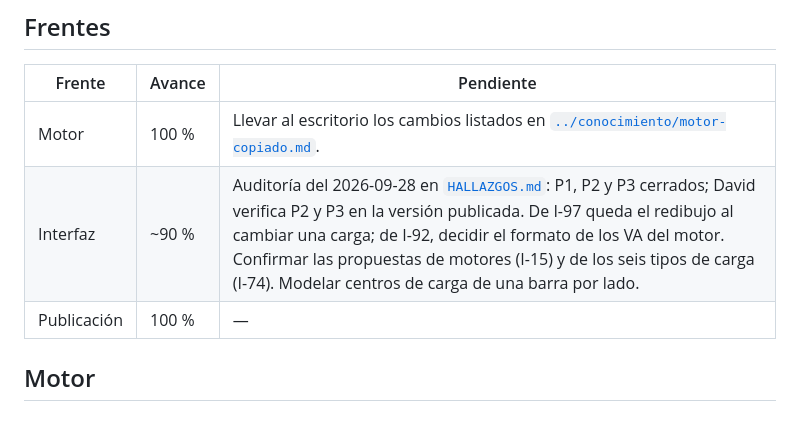
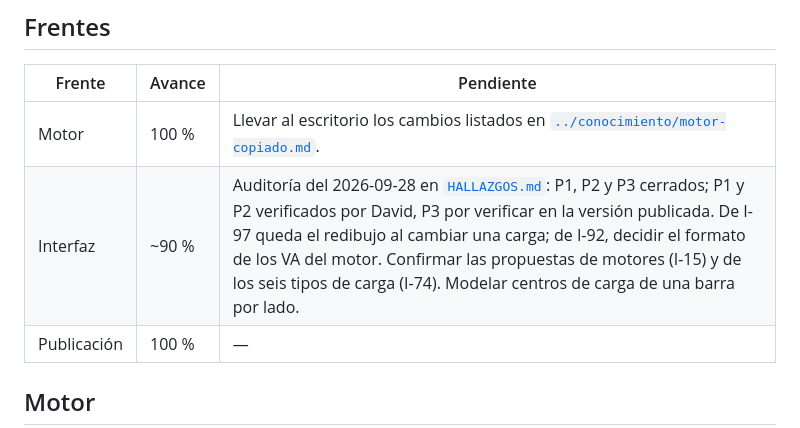
Before and after one commit to dflores296/Power-Node-Web, a Markdown page: docs/estado/TABLERO.md, the part around the change. GitHub-like rendering.

```diff
--- a/docs/estado/TABLERO.md
+++ b/docs/estado/TABLERO.md
@@ -15,7 +15,7 @@ Ejecutar en el navegador (Blazor WebAssembly), sin servidor, publicado en GitHub
 | Frente | Avance | Pendiente |
 |---|---|---|
 | Motor | 100 % | Llevar al escritorio los cambios listados en [`../conocimiento/motor-copiado.md`](../conocimiento/motor-copiado.md). |
-| Interfaz | ~90 % | Auditoría del 2026-09-28 en [`HALLAZGOS.md`](HALLAZGOS.md): P1, P2 y P3 cerrados; David verifica P2 y P3 en la versión publicada. De I-97 queda el redibujo al cambiar una carga; de I-92, decidir el formato de los VA del motor. Confirmar las propuestas de motores (I-15) y de los seis tipos de carga (I-74). Modelar centros de carga de una barra por lado. |
+| Interfaz | ~90 % | Auditoría del 2026-09-28 en [`HALLAZGOS.md`](HALLAZGOS.md): P1, P2 y P3 cerrados; P1 y P2 verificados por David, P3 por verificar en la versión publicada. De I-97 queda el redibujo al cambiar una carga; de I-92, decidir el formato de los VA del motor. Confirmar las propuestas de motores (I-15) y de los seis tipos de carga (I-74). Modelar centros de carga de una barra por lado. |
 | Publicación | 100 % | — |
 
 ## Motor
```
Also changed, not shown: docs/estado/BITACORA.md (+6 -1 lines).
